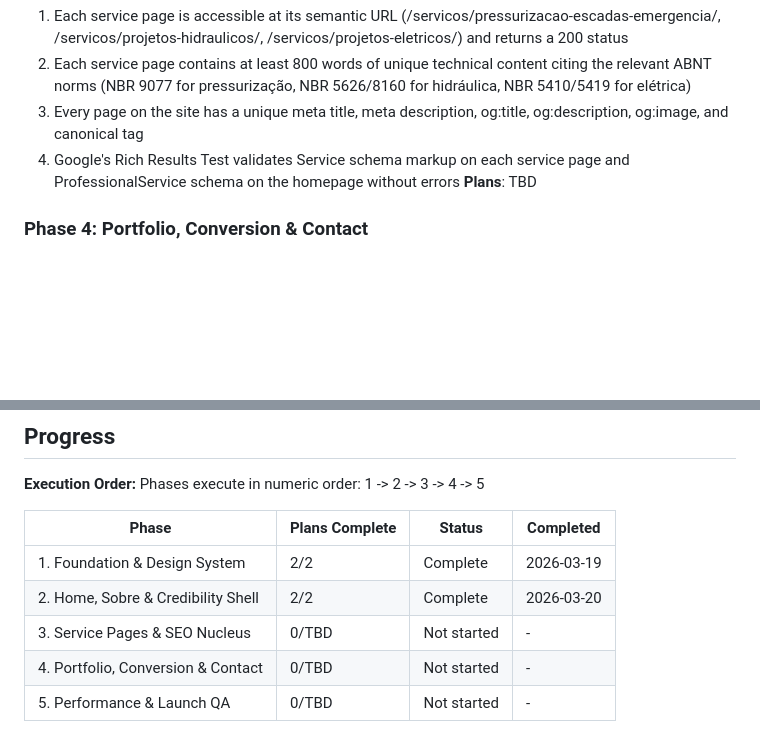
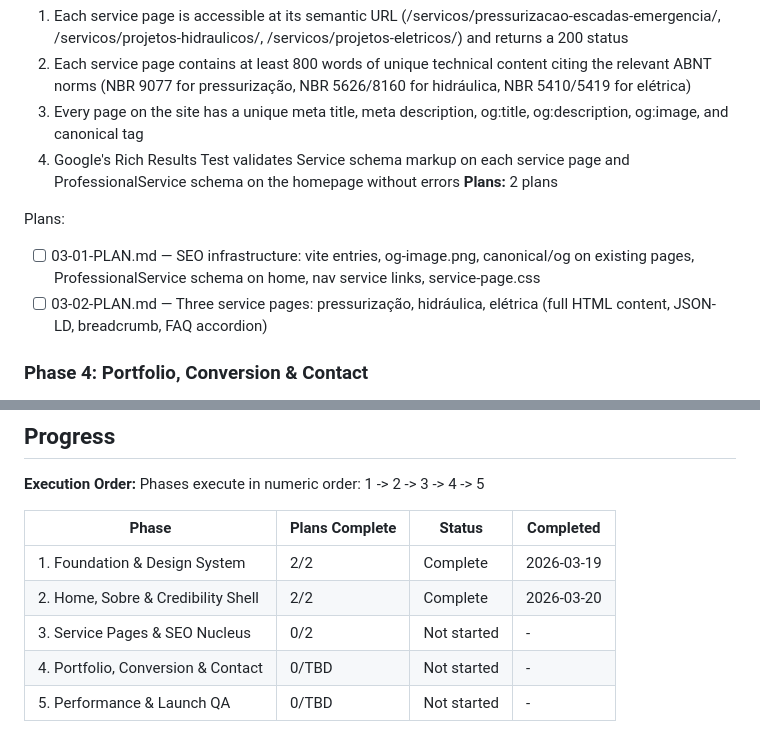
Before and after one commit to victoraldrighi/NPT-site, a Markdown page: .planning/ROADMAP.md, 2 parts joined by grey strips. GitHub-like rendering; blank space fills up the shorter version.

Commit message:
docs(03): create phase 3 plan — service pages & SEO nucleus
Two plans across two waves:
- 03-01 (Wave 1): SEO infrastructure — vite entries, og-image, canonical/og on existing pages, ProfessionalService schema, nav links, service-page.css
- 03-02 (Wave 2): Three service pages — pressurização (NBR 9077), hidráulica (NBR 5626/8160), elétrica (NBR 5410/5419) with full JSON-LD (Service + BreadcrumbList + FAQPage), CSS-only FAQ accordion, 800-1200 word content

Co-Authored-By: Claude Sonnet 4.6 <noreply@anthropic.com>

```diff
--- a/.planning/ROADMAP.md
+++ b/.planning/ROADMAP.md
@@ -61,7 +61,11 @@ Plans:
   2. Each service page contains at least 800 words of unique technical content citing the relevant ABNT norms (NBR 9077 for pressurização, NBR 5626/8160 for hidráulica, NBR 5410/5419 for elétrica)
   3. Every page on the site has a unique meta title, meta description, og:title, og:description, og:image, and canonical tag
   4. Google's Rich Results Test validates Service schema markup on each service page and ProfessionalService schema on the homepage without errors
-**Plans**: TBD
+**Plans:** 2 plans
+
+Plans:
+- [ ] 03-01-PLAN.md — SEO infrastructure: vite entries, og-image.png, canonical/og on existing pages, ProfessionalService schema on home, nav service links, service-page.css
+- [ ] 03-02-PLAN.md — Three service pages: pressurização, hidráulica, elétrica (full HTML content, JSON-LD, breadcrumb, FAQ accordion)
 
 ### Phase 4: Portfolio, Conversion & Contact
 **Goal**: Visitors have a complete path from landing on any page to submitting a lead — via the contact form or WhatsApp — and the portfolio case study gives skeptical prospects a concrete reason to trust NPT
@@ -96,6 +100,6 @@ Phases execute in numeric order: 1 -> 2 -> 3 -> 4 -> 5
 |-------|----------------|--------|-----------|
 | 1. Foundation & Design System | 2/2 | Complete    | 2026-03-19 |
 | 2. Home, Sobre & Credibility Shell | 2/2 | Complete    | 2026-03-20 |
-| 3. Service Pages & SEO Nucleus | 0/TBD | Not started | - |
+| 3. Service Pages & SEO Nucleus | 0/2 | Not started | - |
 | 4. Portfolio, Conversion & Contact | 0/TBD | Not started | - |
 | 5. Performance & Launch QA | 0/TBD | Not started | - |
```
Also changed, not shown: 2 other files.
